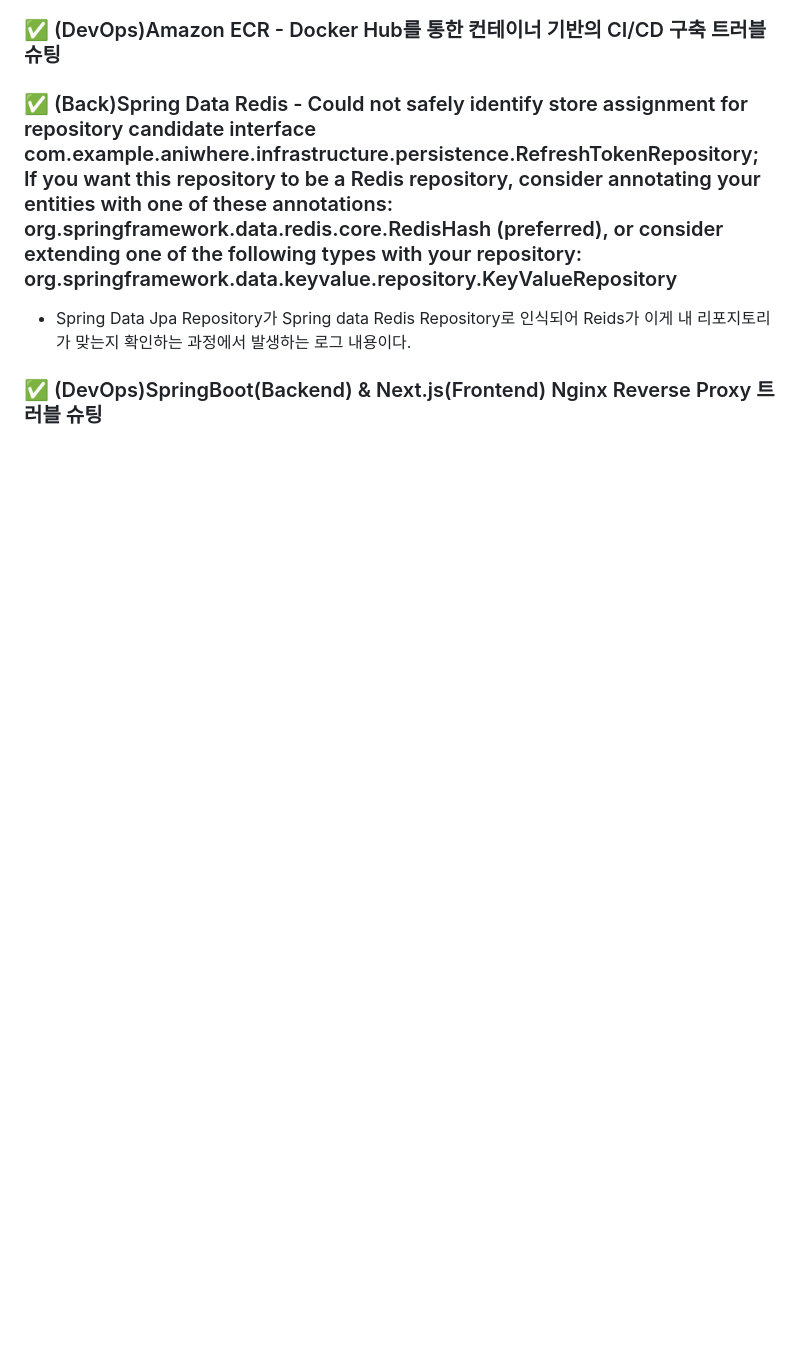
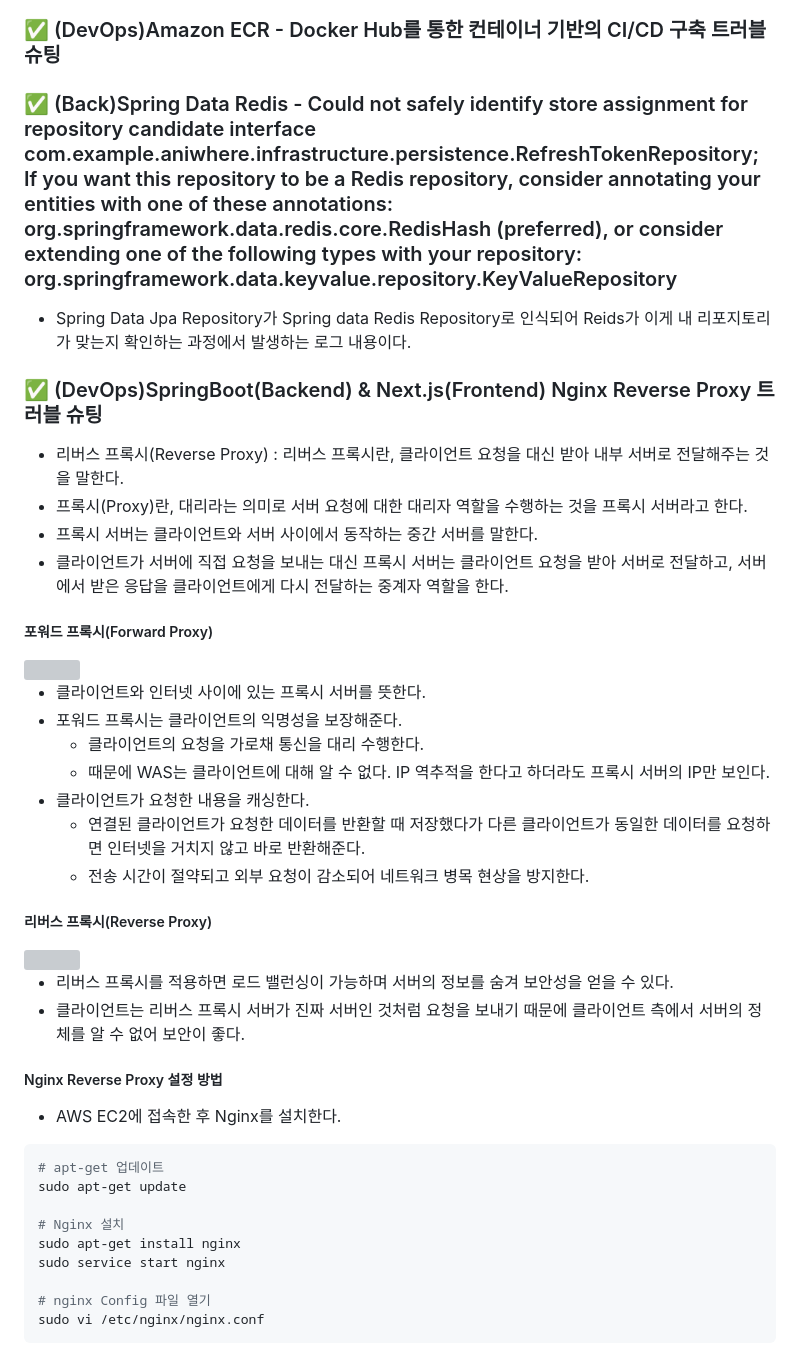
Before and after one commit to dnwls16071/Backend_Summary, a Markdown page: Project TroubleShooting/aniwhere/TroubleShooting.md, the part around one of its changes. GitHub-like rendering; blank space fills up the shorter version; grey boxes are pictures that could not be loaded.

````diff
--- a/Project TroubleShooting/aniwhere/TroubleShooting.md
+++ b/Project TroubleShooting/aniwhere/TroubleShooting.md
@@ -7,3 +7,44 @@
 * Spring Data Jpa Repository가 Spring data Redis Repository로 인식되어 Reids가 이게 내 리포지토리가 맞는지 확인하는 과정에서 발생하는 로그 내용이다.
 
 ### ✅ (DevOps)SpringBoot(Backend) & Next.js(Frontend) Nginx Reverse Proxy 트러블 슈팅
+
+* 리버스 프록시(Reverse Proxy) : 리버스 프록시란, 클라이언트 요청을 대신 받아 내부 서버로 전달해주는 것을 말한다.
+* 프록시(Proxy)란, 대리라는 의미로 서버 요청에 대한 대리자 역할을 수행하는 것을 프록시 서버라고 한다.
+* 프록시 서버는 클라이언트와 서버 사이에서 동작하는 중간 서버를 말한다.
+* 클라이언트가 서버에 직접 요청을 보내는 대신 프록시 서버는 클라이언트 요청을 받아 서버로 전달하고, 서버에서 받은 응답을 클라이언트에게 다시 전달하는 중계자 역할을 한다.
+
+##### 포워드 프록시(Forward Proxy)
+
+<img src="https://velog.velcdn.com/images/pgmjun/post/c82e44a6-da24-49f3-955d-f17315b1a046/image.png">
+
+* 클라이언트와 인터넷 사이에 있는 프록시 서버를 뜻한다.
+* 포워드 프록시는 클라이언트의 익명성을 보장해준다.
+  * 클라이언트의 요청을 가로채 통신을 대리 수행한다.
+  * 때문에 WAS는 클라이언트에 대해 알 수 없다. IP 역추적을 한다고 하더라도 프록시 서버의 IP만 보인다.
+* 클라이언트가 요청한 내용을 캐싱한다.
+  * 연결된 클라이언트가 요청한 데이터를 반환할 때 저장했다가 다른 클라이언트가 동일한 데이터를 요청하면 인터넷을 거치지 않고 바로 반환해준다.
+  * 전송 시간이 절약되고 외부 요청이 감소되어 네트워크 병목 현상을 방지한다.
+
+##### 리버스 프록시(Reverse Proxy)
+
+<img src="https://velog.velcdn.com/images/pgmjun/post/d339dea9-f57e-4525-8ee0-6f14b7fc01bc/image.png">
+
+* 리버스 프록시를 적용하면 로드 밸런싱이 가능하며 서버의 정보를 숨겨 보안성을 얻을 수 있다.
+* 클라이언트는 리버스 프록시 서버가 진짜 서버인 것처럼 요청을 보내기 때문에 클라이언트 측에서 서버의 정체를 알 수 없어 보안이 좋다.
+
+##### Nginx Reverse Proxy 설정 방법
+
+* AWS EC2에 접속한 후 Nginx를 설치한다.
+
+```shell
+# apt-get 업데이트
+sudo apt-get update
+
+# Nginx 설치
+sudo apt-get install nginx
+sudo service start nginx
+
+# nginx Config 파일 열기
+sudo vi /etc/nginx/nginx.conf
+```
+
````
Also changed, not shown: other parts of Project TroubleShooting/aniwhere/TroubleShooting.md (+89 -0 lines).
